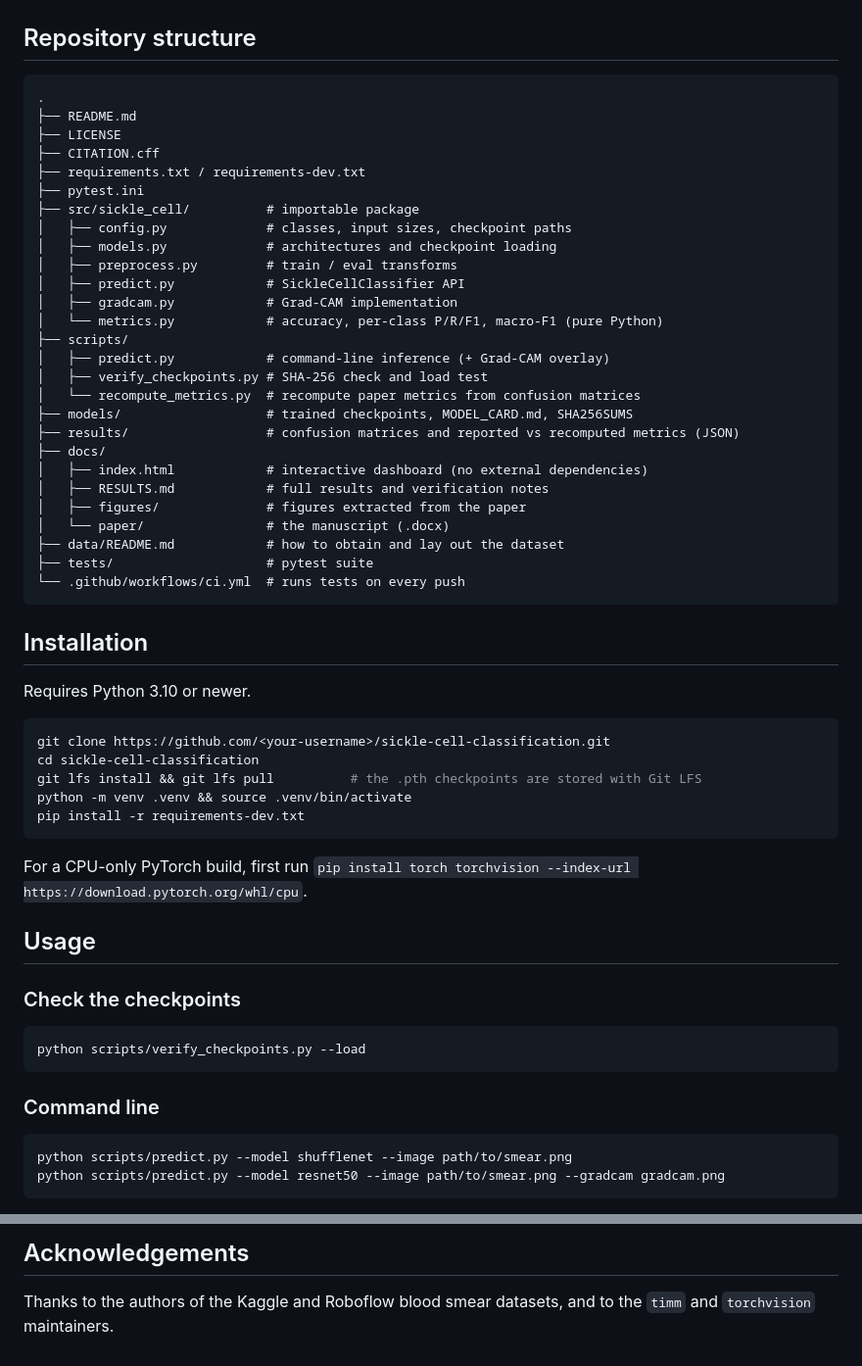
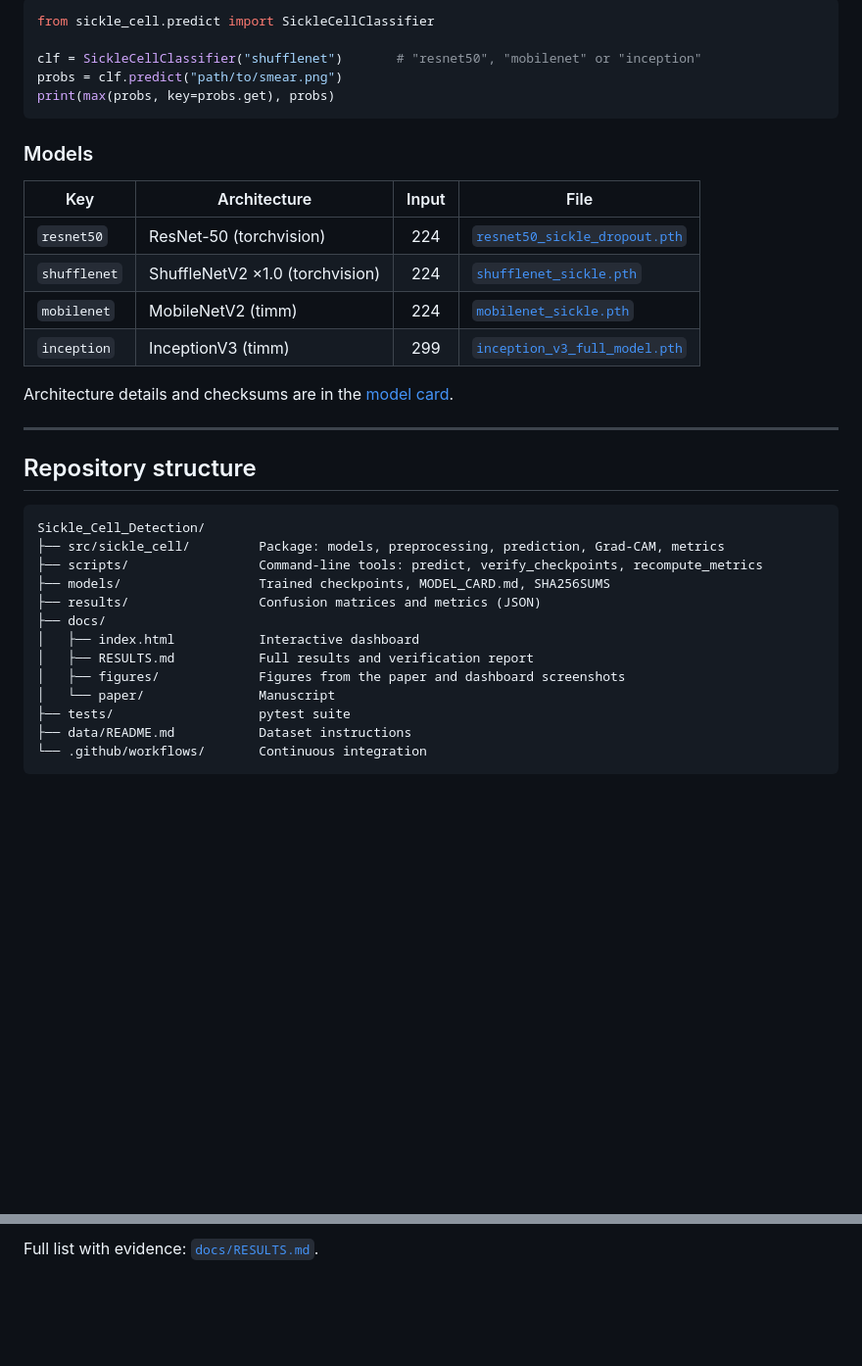
Before and after one commit to Sh2680/Sickle_Cell_Detection, a Markdown page: README.md, 2 parts joined by grey strips. Shown at 98% size. Drawn GitHub-style; blank space fills up the shorter version.

````diff
--- a/README.md
+++ b/README.md
@@ -66,62 +182,39 @@ Split reported in the paper: 2,789 train, 459 validation, 448 test (3,696 total)
+```python
+from sickle_cell.predict import SickleCellClassifier
+
+clf = SickleCellClassifier("shufflenet")       # "resnet50", "mobilenet" or "inception"
+probs = clf.predict("path/to/smear.png")
+print(max(probs, key=probs.get), probs)
+```
+
+### Models
+
+| Key | Architecture | Input | File |
+|---|---|:---:|---|
+| `resnet50` | ResNet-50 (torchvision) | 224 | [`resnet50_sickle_dropout.pth`](models/resnet50_sickle_dropout.pth) |
+| `shufflenet` | ShuffleNetV2 ×1.0 (torchvision) | 224 | [`shufflenet_sickle.pth`](models/shufflenet_sickle.pth) |
+| `mobilenet` | MobileNetV2 (timm) | 224 | [`mobilenet_sickle.pth`](models/mobilenet_sickle.pth) |
+| `inception` | InceptionV3 (timm) | 299 | [`inception_v3_full_model.pth`](models/inception_v3_full_model.pth) |
+
+Architecture details and checksums are in the [model card](models/MODEL_CARD.md).
+
+---
 
 ## Repository structure
 
 ```
-.
-├── README.md
-├── LICENSE
-├── CITATION.cff
-├── requirements.txt / requirements-dev.txt
-├── pytest.ini
-├── src/sickle_cell/          # importable package
-│   ├── config.py             # classes, input sizes, checkpoint paths
-│   ├── models.py             # architectures and checkpoint loading
-│   ├── preprocess.py         # train / eval transforms
-│   ├── predict.py            # SickleCellClassifier API
-│   ├── gradcam.py            # Grad-CAM implementation
-│   └── metrics.py            # accuracy, per-class P/R/F1, macro-F1 (pure Python)
-├── scripts/
-│   ├── predict.py            # command-line inference (+ Grad-CAM overlay)
-│   ├── verify_checkpoints.py # SHA-256 check and load test
-│   └── recompute_metrics.py  # recompute paper metrics from confusion matrices
-├── models/                   # trained checkpoints, MODEL_CARD.md, SHA256SUMS
-├── results/                  # confusion matrices and reported vs recomputed metrics (JSON)
+Sickle_Cell_Detection/
+├── src/sickle_cell/         Package: models, preprocessing, prediction, Grad-CAM, metrics
+├── scripts/                 Command-line tools: predict, verify_checkpoints, recompute_metrics
+├── models/                  Trained checkpoints, MODEL_CARD.md, SHA256SUMS
+├── results/                 Confusion matrices and metrics (JSON)
 ├── docs/
-│   ├── index.html            # interactive dashboard (no external dependencies)
-│   ├── RESULTS.md            # full results and verification notes
-│   ├── figures/              # figures extracted from the paper
-│   └── paper/                # the manuscript (.docx)
-├── data/README.md            # how to obtain and lay out the dataset
-├── tests/                    # pytest suite
-└── .github/workflows/ci.yml  # runs tests on every push
+│   ├── index.html           Interactive dashboard
+│   ├── RESULTS.md           Full results and verification report
+│   ├── figures/             Figures from the paper and dashboard screenshots
+│   └── paper/               Manuscript
+├── tests/                   pytest suite
+├── data/README.md           Dataset instructions
+└── .github/workflows/       Continuous integration
 ```
 
-## Installation
-
-Requires Python 3.10 or newer.
-
-```bash
-git clone https://github.com/<your-username>/sickle-cell-classification.git
-cd sickle-cell-classification
-git lfs install && git lfs pull          # the .pth checkpoints are stored with Git LFS
-python -m venv .venv && source .venv/bin/activate
-pip install -r requirements-dev.txt
-```
-
-For a CPU-only PyTorch build, first run `pip install torch torchvision --index-url https://download.pytorch.org/whl/cpu`.
-
-## Usage
-
-### Check the checkpoints
-
-```bash
-python scripts/verify_checkpoints.py --load
-```
-
-### Command line
-
-```bash
-python scripts/predict.py --model shufflenet --image path/to/smear.png
-python scripts/predict.py --model resnet50 --image path/to/smear.png --gradcam gradcam.png
-```
-
@@ -179,4 +254,2 @@ Code and model weights are released under the MIT License. See [`LICENSE`](LICEN
 
-## Acknowledgements
-
-Thanks to the authors of the Kaggle and Roboflow blood smear datasets, and to the `timm` and `torchvision` maintainers.
+Full list with evidence: [`docs/RESULTS.md`](docs/RESULTS.md).
````
Also changed, not shown: other parts of README.md (+173 -75 lines), docs/figures/dashboard_compare.png (added), docs/figures/dashboard_matrix.png (added), docs/figures/results_overview.png (added).
